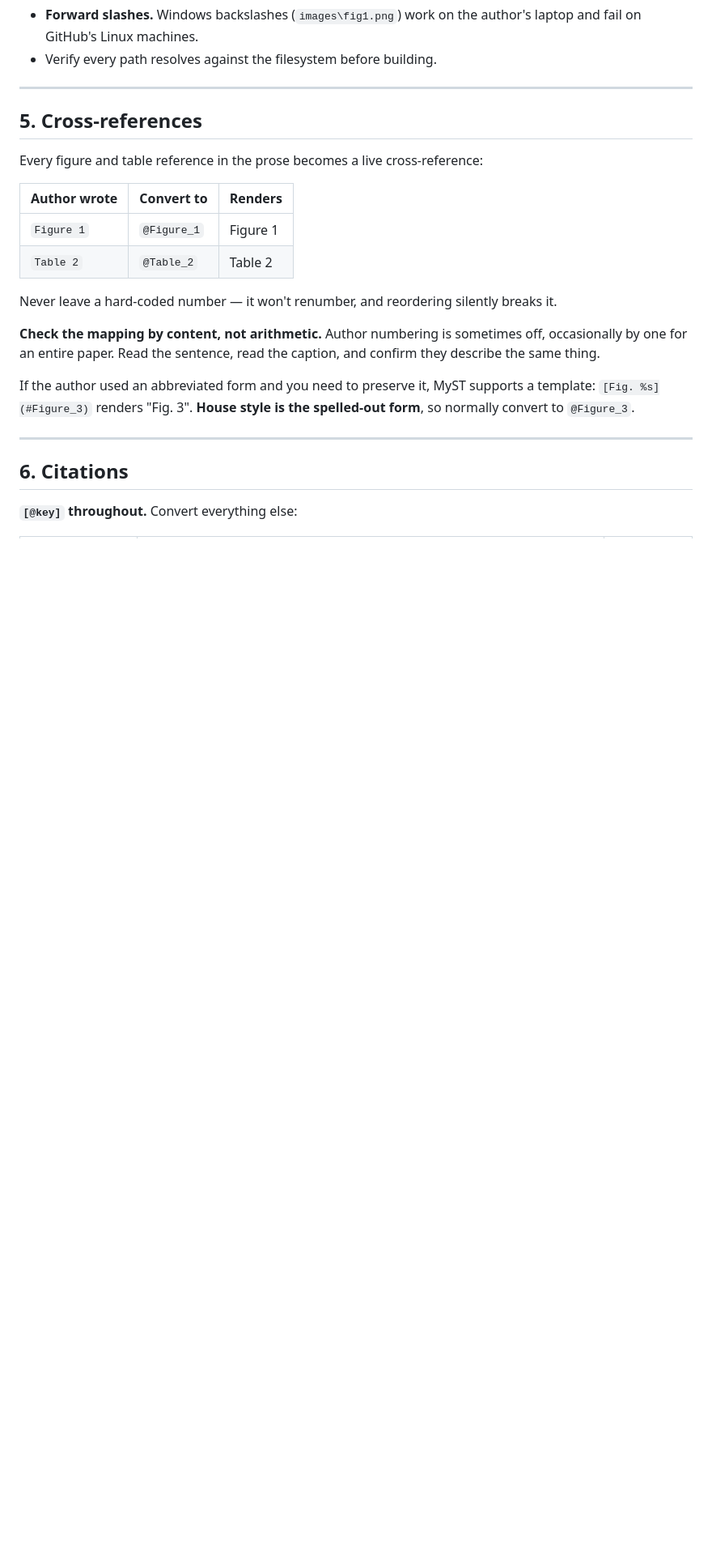
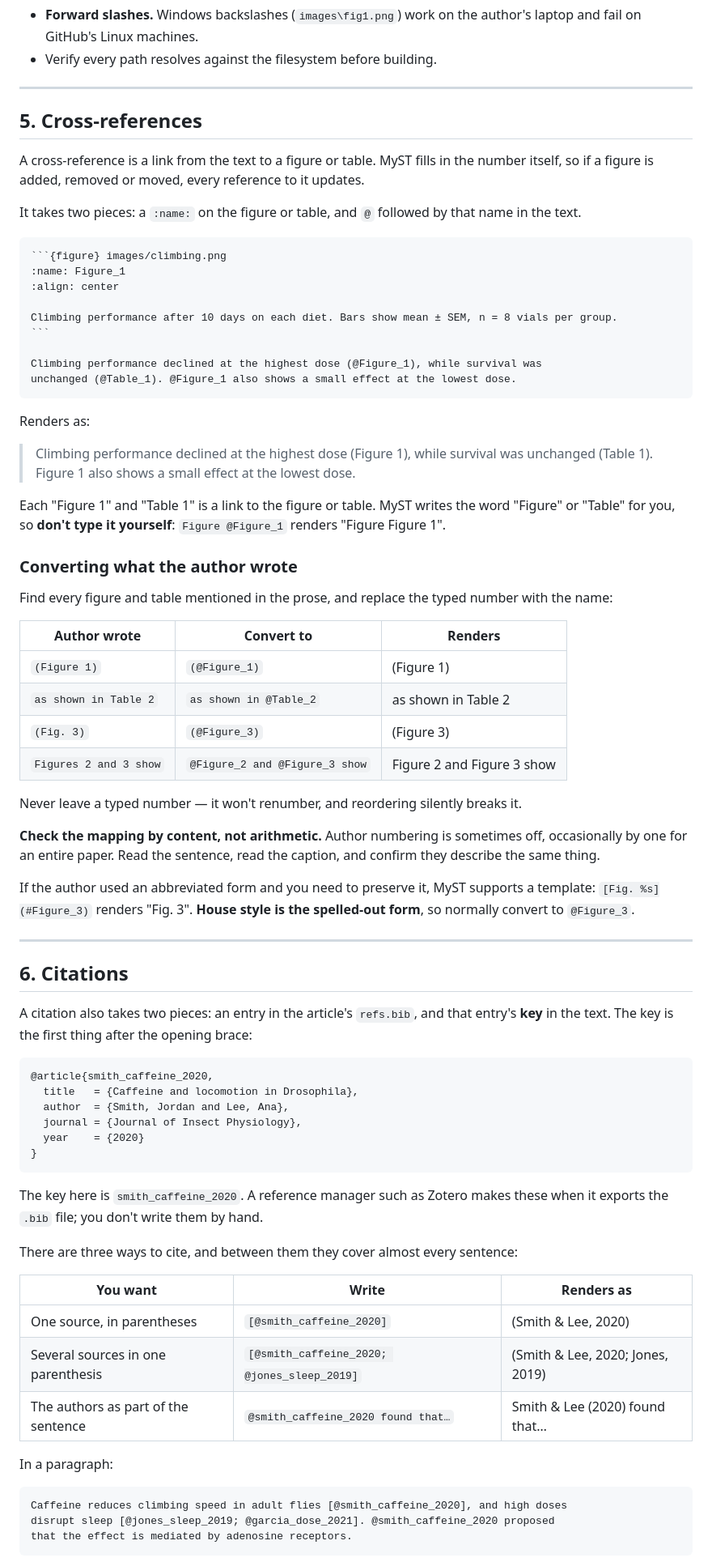
Before and after one commit to ncssm/morgantonscientific2027, a Markdown page: docs/layout-editor-guide.md, the part around one of its changes. Shown at 81% size. Rendered like a GitHub page; blank space fills up the shorter version.

Commit message:
Layout guide: worked examples for cross-references and citations
Show both halves of each (the :name: and the @ reference; the .bib
entry and its key), what the source renders as, and how to convert the
forms authors actually type. Keep the existing notes on off-by-one
numbering, bad keys and DOI-URL duplicates.

Co-Authored-By: Claude Opus 5.5 <noreply@anthropic.com>

`````diff
--- a/docs/layout-editor-guide.md
+++ b/docs/layout-editor-guide.md
@@ -194,14 +194,43 @@ statistics, and small digits are easy to misread.
 
 ## 5. Cross-references
 
-Every figure and table reference in the prose becomes a live cross-reference:
+A cross-reference is a link from the text to a figure or table. MyST fills in the number itself, so
+if a figure is added, removed or moved, every reference to it updates.
+
+It takes two pieces: a `:name:` on the figure or table, and `@` followed by that name in the text.
+
+````markdown
+```{figure} images/climbing.png
+:name: Figure_1
+:align: center
+
+Climbing performance after 10 days on each diet. Bars show mean ± SEM, n = 8 vials per group.
+```
+
+Climbing performance declined at the highest dose (@Figure_1), while survival was
+unchanged (@Table_1). @Figure_1 also shows a small effect at the lowest dose.
+````
+
+Renders as:
+
+> Climbing performance declined at the highest dose (Figure 1), while survival was unchanged
+> (Table 1). Figure 1 also shows a small effect at the lowest dose.
+
+Each "Figure 1" and "Table 1" is a link to the figure or table. MyST writes the word "Figure" or
+"Table" for you, so **don't type it yourself**: `Figure @Figure_1` renders "Figure Figure 1".
+
+### Converting what the author wrote
+
+Find every figure and table mentioned in the prose, and replace the typed number with the name:
 
 | Author wrote | Convert to | Renders |
 |---|---|---|
-| `Figure 1` | `@Figure_1` | Figure 1 |
-| `Table 2` | `@Table_2` | Table 2 |
+| `(Figure 1)` | `(@Figure_1)` | (Figure 1) |
+| `as shown in Table 2` | `as shown in @Table_2` | as shown in Table 2 |
+| `(Fig. 3)` | `(@Figure_3)` | (Figure 3) |
+| `Figures 2 and 3 show` | `@Figure_2 and @Figure_3 show` | Figure 2 and Figure 3 show |
 
-Never leave a hard-coded number — it won't renumber, and reordering silently breaks it.
+Never leave a typed number — it won't renumber, and reordering silently breaks it.
 
 **Check the mapping by content, not arithmetic.** Author numbering is sometimes off, occasionally by
 one for an entire paper. Read the sentence, read the caption, and confirm they describe the same
@@ -215,4 +244,34 @@ convert to `@Figure_3`.
 
 ## 6. Citations
 
-**`[@key]` throughout.** Convert everything else:
+A citation also takes two pieces: an entry in the article's `refs.bib`, and that entry's **key** in
+the text. The key is the first thing after the opening brace:
+
+```bibtex
+@article{smith_caffeine_2020,
+  title   = {Caffeine and locomotion in Drosophila},
+  author  = {Smith, Jordan and Lee, Ana},
+  journal = {Journal of Insect Physiology},
+  year    = {2020}
+}
+```
+
+The key here is `smith_caffeine_2020`. A reference manager such as Zotero makes these when it exports
+the `.bib` file; you don't write them by hand.
+
+There are three ways to cite, and between them they cover almost every sentence:
+
+| You want | Write | Renders as |
+|---|---|---|
+| One source, in parentheses | `[@smith_caffeine_2020]` | (Smith & Lee, 2020) |
+| Several sources in one parenthesis | `[@smith_caffeine_2020; @jones_sleep_2019]` | (Smith & Lee, 2020; Jones, 2019) |
+| The authors as part of the sentence | `@smith_caffeine_2020 found that…` | Smith & Lee (2020) found that… |
+
+In a paragraph:
+
+```markdown
+Caffeine reduces climbing speed in adult flies [@smith_caffeine_2020], and high doses
+disrupt sleep [@jones_sleep_2019; @garcia_dose_2021]. @smith_caffeine_2020 proposed
+that the effect is mediated by adenosine receptors.
+```
+
`````
Also changed, not shown: other parts of docs/layout-editor-guide.md (+32 -2 lines).
